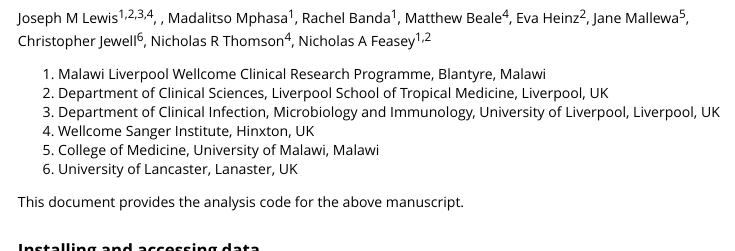
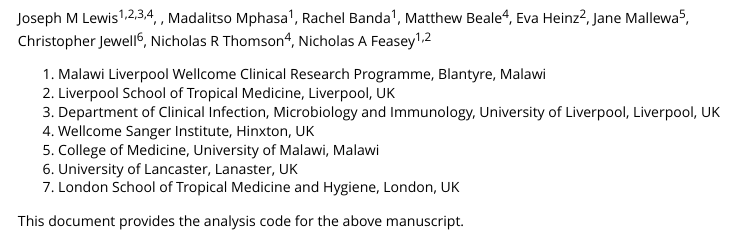
Before and after one commit to joelewis101/blantyreESBL, an R Markdown document (vignettes/analysis.Rmd): the page in a window 1100 px wide, from 210 px down, and a second part further down, joined at a grey line. Rendered offline with R 4.5, knitr and Pandoc, with nearby package versions; code that draws random numbers runs with fixed seeds of ours; some code elsewhere in the file could not run offline; long lines of code are wrapped.

Commit message:
tidy up affiliations

````diff
--- a/vignettes/analysis.Rmd
+++ b/vignettes/analysis.Rmd
@@ -16,11 +16,12 @@
 Joseph M Lewis^1,2,3,4^, , Madalitso Mphasa^1^, Rachel Banda^1^,  Matthew Beale^4^, Eva Heinz^2^, Jane Mallewa^5^, Christopher Jewell^6^, Nicholas R Thomson^4^, Nicholas A Feasey^1,2^
 
 1. Malawi Liverpool Wellcome Clinical Research Programme, Blantyre, Malawi
-2. Department of Clinical Sciences, Liverpool School of Tropical Medicine, Liverpool, UK
+2. Liverpool School of Tropical Medicine, Liverpool, UK
 3. Department of Clinical Infection, Microbiology and Immunology, University of Liverpool, Liverpool, UK
 4. Wellcome Sanger Institute, Hinxton, UK
 5. College of Medicine, University of Malawi, Malawi
 6. University of Lancaster, Lanaster, UK
+7. London School of Tropical Medicine and Hygiene, London, UK
 
 This document provides the analysis code for the above manuscript.
 
@@ -41,10 +42,12 @@
 devtools::install_github("https://github.com/joelewis101/blantyreESBL", build_vignettes = TRUE, dependencies = TRUE )
 ```
 
-The `dependencies = TRUE` option will install all the packages necessary to run the vignette.
+The `dependencies = TRUE` option will install all the packages necessary to run the vignettes.
 
 Alternatively the source code for the vignette is `analysis.Rmd` in the `vignettes/` folder of the [GitHub](https://github.com/joelewis101/blantyreESBL)
  repo or the [pkgdown](https://joelewis101.github.io/blantyreESBL/) site for this package has a rendered version.
+
+### Filling
 
 ### Setup, load packages
 
````
